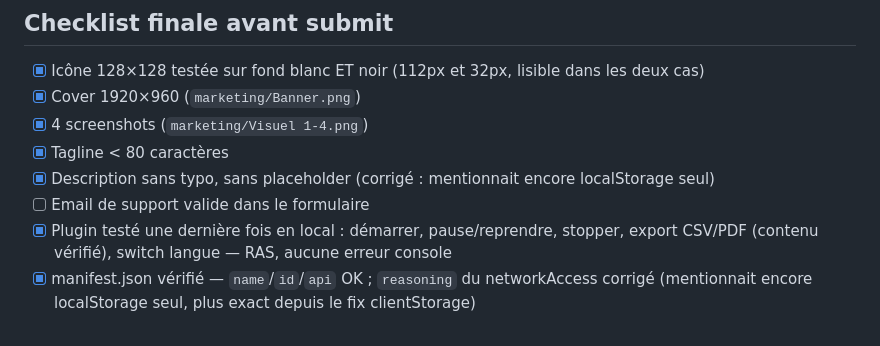
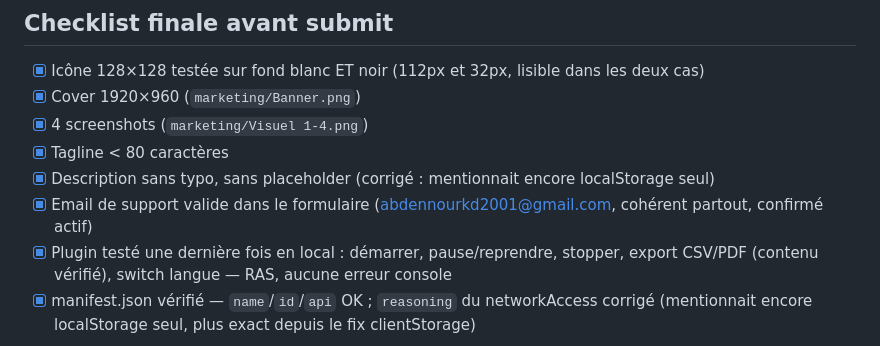
Before and after one commit to AbdennourKd/allen, a Markdown page: marketing/figma-submission-assets.md, the part around the change. Drawn GitHub-style.

Commit message:
docs: check off support email verification

```diff
--- a/marketing/figma-submission-assets.md
+++ b/marketing/figma-submission-assets.md
@@ -142,7 +142,7 @@ Recommandation :
 - [x] 4 screenshots (`marketing/Visuel 1-4.png`)
 - [x] Tagline < 80 caractères
 - [x] Description sans typo, sans placeholder (corrigé : mentionnait encore localStorage seul)
-- [ ] Email de support valide dans le formulaire
+- [x] Email de support valide dans le formulaire (abdennourkd2001@gmail.com, cohérent partout, confirmé actif)
 - [x] Plugin testé une dernière fois en local : démarrer, pause/reprendre, stopper, export CSV/PDF (contenu vérifié), switch langue — RAS, aucune erreur console
 - [x] manifest.json vérifié — `name`/`id`/`api` OK ; `reasoning` du networkAccess corrigé (mentionnait encore localStorage seul, plus exact depuis le fix clientStorage)
 
```
